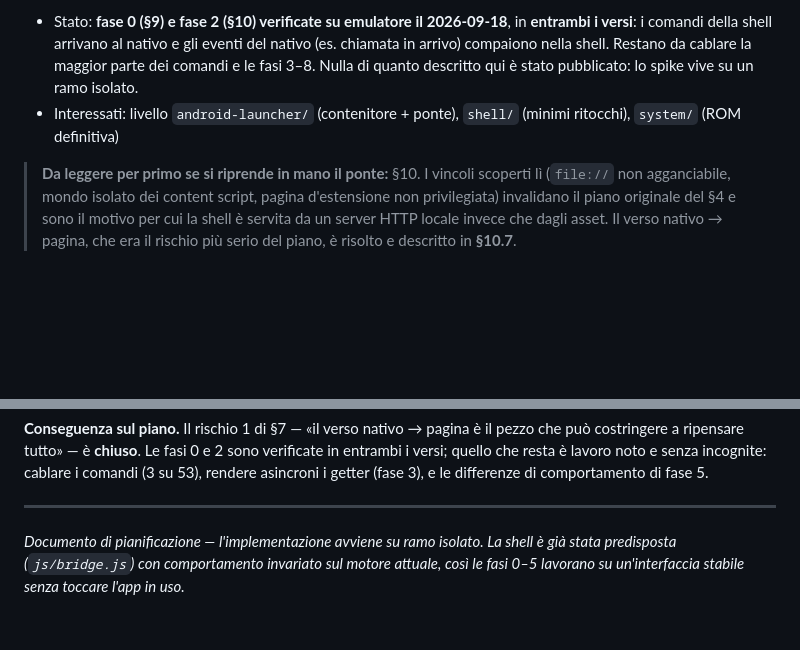
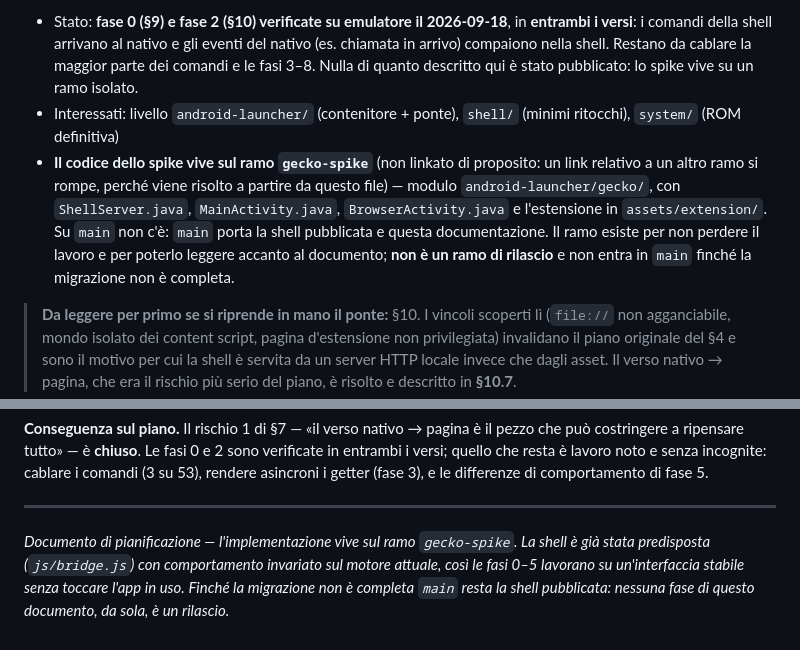
Before and after one commit to RedRider21/NovaOS, a Markdown page: docs/MIGRAZIONE-GECKOVIEW.md, 2 parts joined by grey strips. GitHub-like rendering; blank space fills up the shorter version.

Commit message:
Documento di migrazione: indica dove vive il codice dello spike
Il documento pubblicato su main diceva "ramo isolato" senza nominarlo. Ora dice
che il codice sta sul ramo gecko-spike, quali file contiene e che non e' un ramo
di rilascio: chi legge la documentazione su main trova il codice invece di
cercarlo. Nessun link relativo - verso un altro ramo si risolverebbe male.

```diff
--- a/docs/MIGRAZIONE-GECKOVIEW.md
+++ b/docs/MIGRAZIONE-GECKOVIEW.md
@@ -11,6 +11,13 @@ ramo parallelo `novaos-rom/`; la shell (`shell/`) non deve cambiare.
   Nulla di quanto descritto qui è stato pubblicato: lo spike vive su un ramo isolato.
 - Interessati: livello `android-launcher/` (contenitore + ponte), `shell/` (minimi ritocchi),
   `system/` (ROM definitiva)
+- **Il codice dello spike vive sul ramo `gecko-spike`** (non linkato di proposito: un link
+  relativo a un altro ramo si rompe, perché viene risolto a partire da questo file) — modulo
+  `android-launcher/gecko/`, con `ShellServer.java`, `MainActivity.java`, `BrowserActivity.java`
+  e l'estensione in `assets/extension/`. Su `main` non c'è: `main` porta la shell pubblicata e
+  questa documentazione. Il ramo esiste per non perdere il lavoro e per poterlo leggere accanto
+  al documento; **non è un ramo di rilascio** e non entra in `main` finché la migrazione non è
+  completa.
 
 > **Da leggere per primo se si riprende in mano il ponte:** §10. I vincoli scoperti lì
 > (`file://` non agganciabile, mondo isolato dei content script, pagina d'estensione non
@@ -517,6 +524,7 @@ getter (fase 3), e le differenze di comportamento di fase 5.
 
 ---
 
-*Documento di pianificazione — l'implementazione avviene su ramo isolato. La shell è già stata
+*Documento di pianificazione — l'implementazione vive sul ramo `gecko-spike`. La shell è già stata
 predisposta (`js/bridge.js`) con comportamento invariato sul motore attuale, così le fasi 0–5
-lavorano su un'interfaccia stabile senza toccare l'app in uso.*
+lavorano su un'interfaccia stabile senza toccare l'app in uso. Finché la migrazione non è completa
+`main` resta la shell pubblicata: nessuna fase di questo documento, da sola, è un rilascio.*
```
